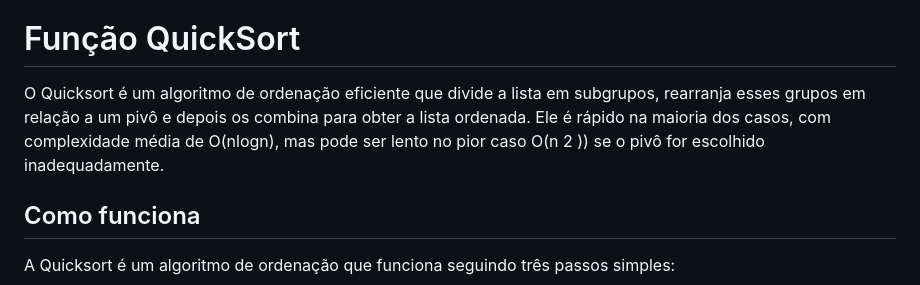
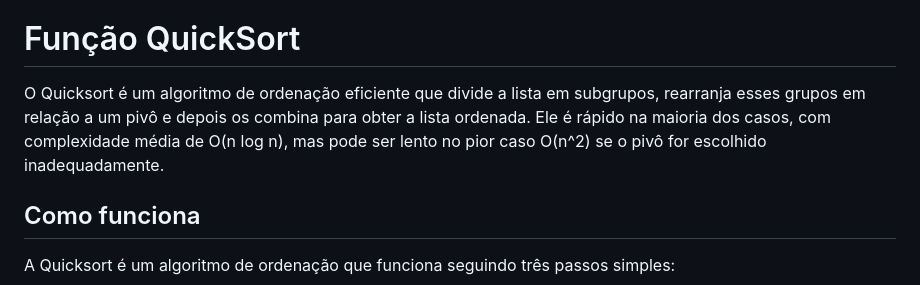
Before and after one commit to classroom-ufersa/QuickSortEmployee, a Markdown page: README.md, the part around the change printed below. GitHub-like rendering.

```diff
--- a/README.md
+++ b/README.md
@@ -68,7 +68,7 @@ Para utilizar o programa, siga as seguintes etapas:
 5. Os dados dos funcionários serão armazenados em um arquivo chamado "funcionarios.txt".
 
 # Função QuickSort
-O Quicksort é um algoritmo de ordenação eficiente que divide a lista em subgrupos, rearranja esses grupos em relação a um pivô e depois os combina para obter a lista ordenada. Ele é rápido na maioria dos casos, com complexidade média de O(nlogn), mas pode ser lento no pior caso  O(n 2 )) se o pivô for escolhido inadequadamente.
+O Quicksort é um algoritmo de ordenação eficiente que divide a lista em subgrupos, rearranja esses grupos em relação a um pivô e depois os combina para obter a lista ordenada. Ele é rápido na maioria dos casos, com complexidade média de O(n log n), mas pode ser lento no pior caso  O(n^2) se o pivô for escolhido inadequadamente.
 
 ## Como funciona
 A Quicksort é um algoritmo de ordenação que funciona seguindo três passos simples:
```
Also changed, not shown: other parts of README.md (+6 -6 lines).
